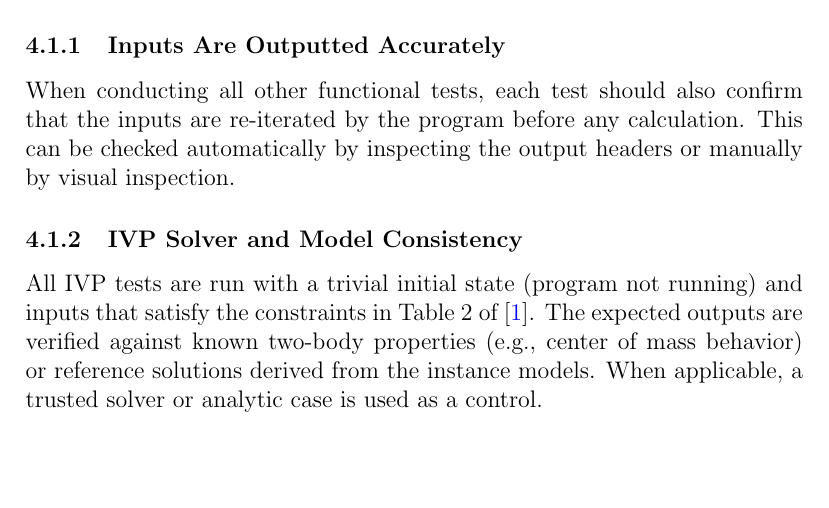
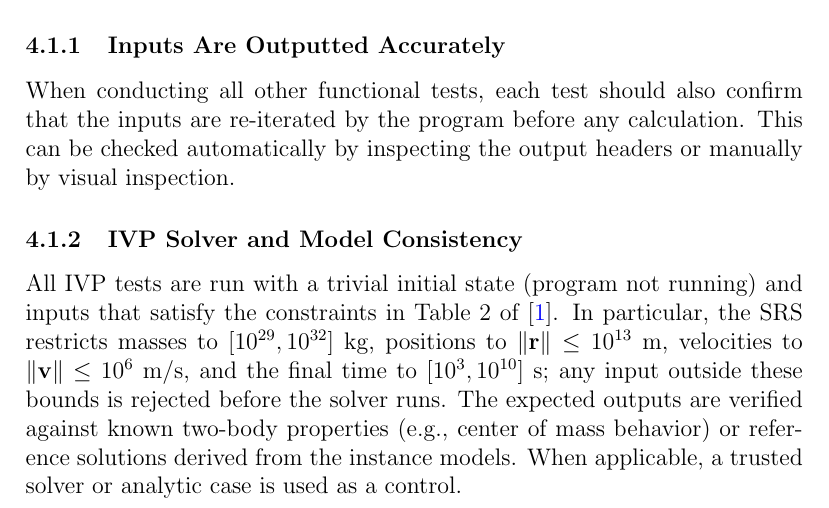
Before and after one commit to Xinlu-Y/CAS741, a LaTeX document (docs/VnVPlan/VnVPlan.tex): part of page 12 of 19, cut so that both start at the same text, the shorter picture padded with empty space. Compiled offline with pdfLaTeX; a LaTeX package or settings file that is missing is left out.

Commit message:
VnV: add explicit input restrictions from SRS

```diff
--- a/docs/VnVPlan/VnVPlan.tex
+++ b/docs/VnVPlan/VnVPlan.tex
@@ -312,10 +312,15 @@ inspection.
 
 \subsubsection{IVP Solver and Model Consistency}
 All IVP tests are run with a trivial initial state (program not running) and
-inputs that satisfy the constraints in Table 2 of \citep{SRS}. The expected
-outputs are verified against known two-body properties (e.g., center of mass
-behavior) or reference solutions derived from the instance models. When
-applicable, a trusted solver or analytic case is used as a control.
+inputs that satisfy the constraints in Table 2 of \citep{SRS}. In particular,
+the SRS restricts masses to $[10^{29}, 10^{32}]$ kg, positions to
+$\lVert\mathbf{r}\rVert \le 10^{13}$ m, velocities to
+$\lVert\mathbf{v}\rVert \le 10^{6}$ m/s, and the final time to
+$[10^{3}, 10^{10}]$ s; any input outside these bounds is rejected before the
+solver runs. The expected outputs are verified against known two-body properties
+(e.g., center of mass behavior) or reference solutions derived from the instance
+models. When applicable, a trusted solver or analytic case is used as a
+control.
 
 \begin{landscape}
 \begin{table}[p]
```
